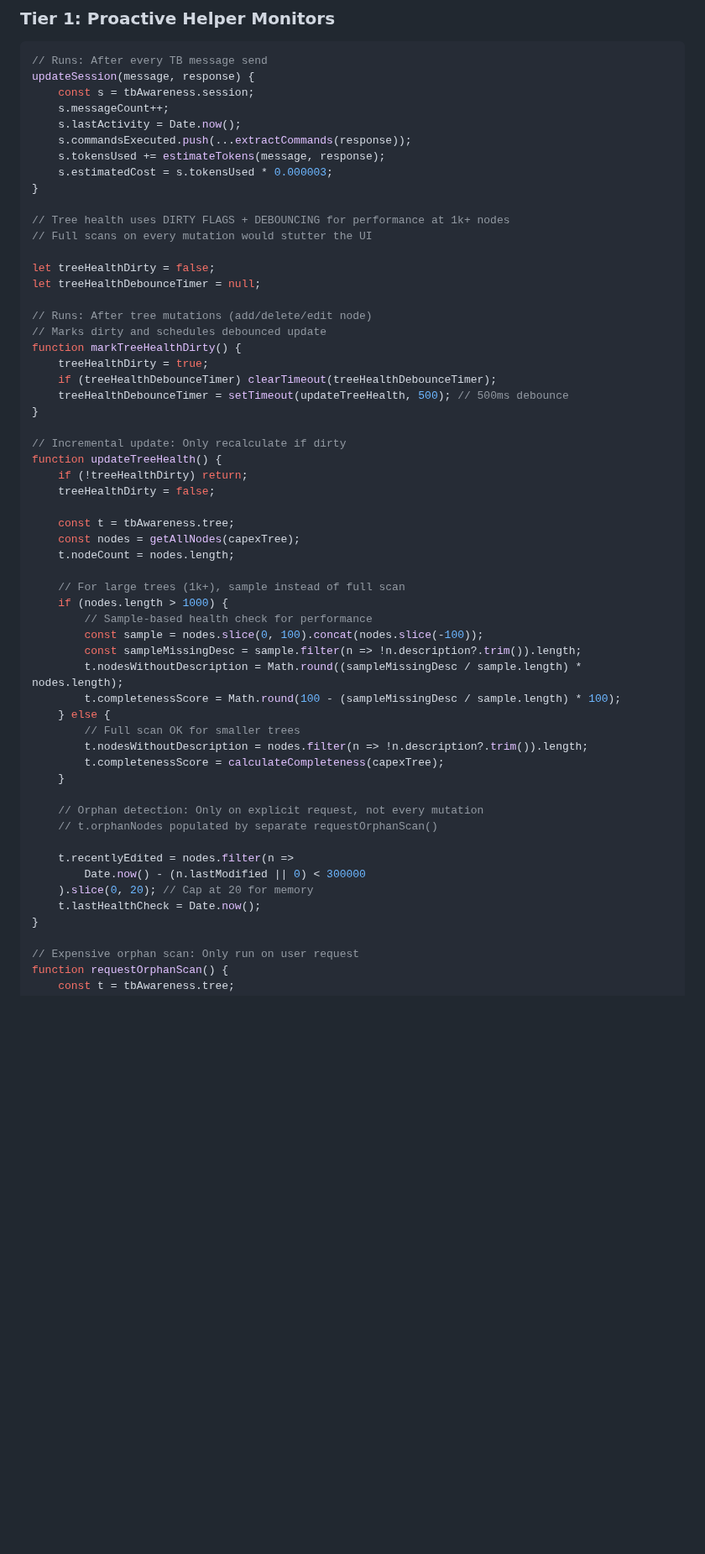
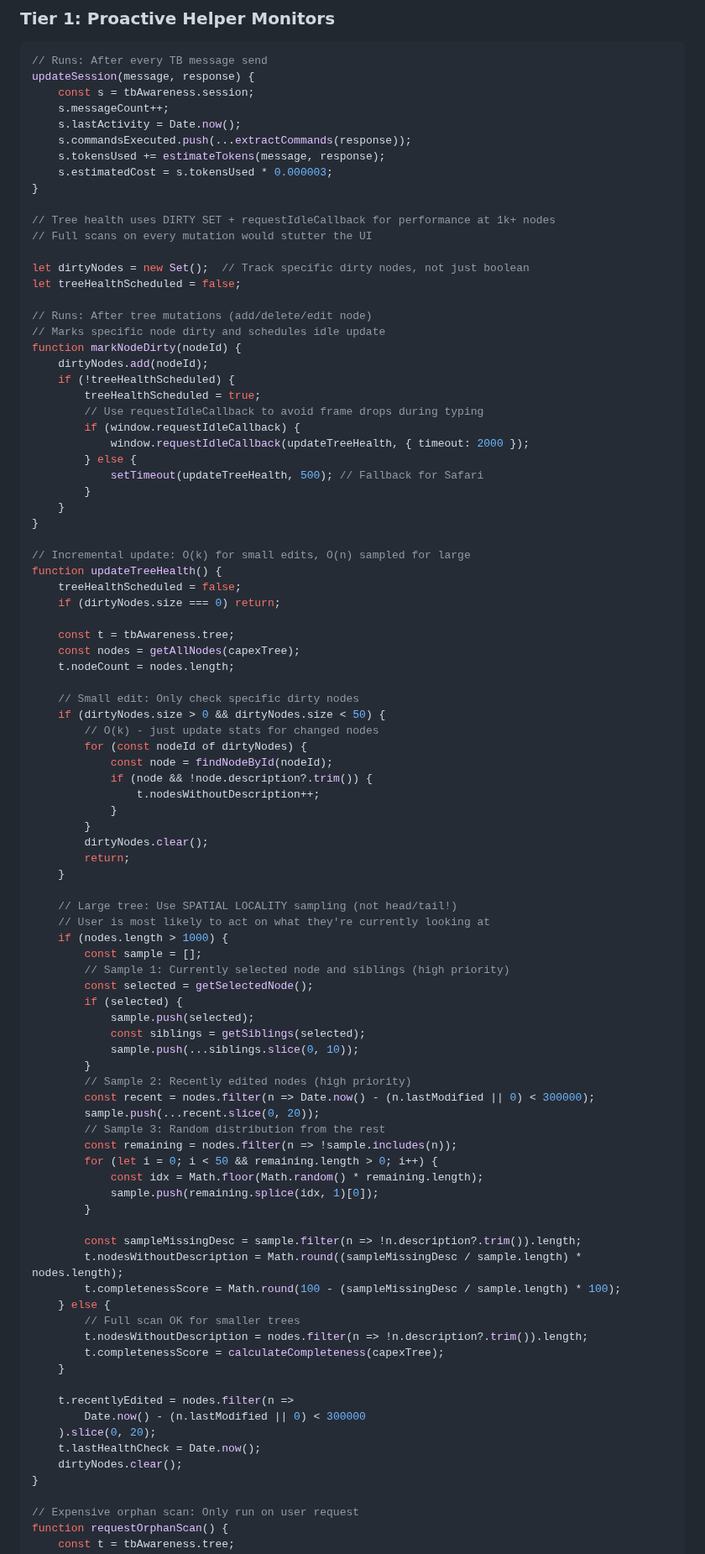
Before and after one commit to Prairie2Cloud/treelisty, a Markdown page: docs/plans/2026-01-03-tb-awareness-system-design.md, the part around one of its changes. Shown at 84% size. GitHub-like rendering; blank space fills up the shorter version.

```diff
--- a/docs/plans/2026-01-03-tb-awareness-system-design.md
+++ b/docs/plans/2026-01-03-tb-awareness-system-design.md
@@ -139,33 +151,70 @@ updateSession(message, response) {
     s.estimatedCost = s.tokensUsed * 0.000003;
 }
 
-// Tree health uses DIRTY FLAGS + DEBOUNCING for performance at 1k+ nodes
+// Tree health uses DIRTY SET + requestIdleCallback for performance at 1k+ nodes
 // Full scans on every mutation would stutter the UI
 
-let treeHealthDirty = false;
-let treeHealthDebounceTimer = null;
+let dirtyNodes = new Set();  // Track specific dirty nodes, not just boolean
+let treeHealthScheduled = false;
 
 // Runs: After tree mutations (add/delete/edit node)
-// Marks dirty and schedules debounced update
-function markTreeHealthDirty() {
-    treeHealthDirty = true;
-    if (treeHealthDebounceTimer) clearTimeout(treeHealthDebounceTimer);
-    treeHealthDebounceTimer = setTimeout(updateTreeHealth, 500); // 500ms debounce
+// Marks specific node dirty and schedules idle update
+function markNodeDirty(nodeId) {
+    dirtyNodes.add(nodeId);
+    if (!treeHealthScheduled) {
+        treeHealthScheduled = true;
+        // Use requestIdleCallback to avoid frame drops during typing
+        if (window.requestIdleCallback) {
+            window.requestIdleCallback(updateTreeHealth, { timeout: 2000 });
+        } else {
+            setTimeout(updateTreeHealth, 500); // Fallback for Safari
+        }
+    }
 }
 
-// Incremental update: Only recalculate if dirty
+// Incremental update: O(k) for small edits, O(n) sampled for large
 function updateTreeHealth() {
-    if (!treeHealthDirty) return;
-    treeHealthDirty = false;
+    treeHealthScheduled = false;
+    if (dirtyNodes.size === 0) return;
 
     const t = tbAwareness.tree;
     const nodes = getAllNodes(capexTree);
     t.nodeCount = nodes.length;
 
-    // For large trees (1k+), sample instead of full scan
+    // Small edit: Only check specific dirty nodes
+    if (dirtyNodes.size > 0 && dirtyNodes.size < 50) {
+        // O(k) - just update stats for changed nodes
+        for (const nodeId of dirtyNodes) {
+            const node = findNodeById(nodeId);
+            if (node && !node.description?.trim()) {
+                t.nodesWithoutDescription++;
+            }
+        }
+        dirtyNodes.clear();
+        return;
+    }
+
+    // Large tree: Use SPATIAL LOCALITY sampling (not head/tail!)
+    // User is most likely to act on what they're currently looking at
     if (nodes.length > 1000) {
-        // Sample-based health check for performance
-        const sample = nodes.slice(0, 100).concat(nodes.slice(-100));
+        const sample = [];
+        // Sample 1: Currently selected node and siblings (high priority)
+        const selected = getSelectedNode();
+        if (selected) {
+            sample.push(selected);
+            const siblings = getSiblings(selected);
+            sample.push(...siblings.slice(0, 10));
+        }
+        // Sample 2: Recently edited nodes (high priority)
+        const recent = nodes.filter(n => Date.now() - (n.lastModified || 0) < 300000);
+        sample.push(...recent.slice(0, 20));
+        // Sample 3: Random distribution from the rest
+        const remaining = nodes.filter(n => !sample.includes(n));
+        for (let i = 0; i < 50 && remaining.length > 0; i++) {
+            const idx = Math.floor(Math.random() * remaining.length);
+            sample.push(remaining.splice(idx, 1)[0]);
+        }
+
         const sampleMissingDesc = sample.filter(n => !n.description?.trim()).length;
         t.nodesWithoutDescription = Math.round((sampleMissingDesc / sample.length) * nodes.length);
         t.completenessScore = Math.round(100 - (sampleMissingDesc / sample.length) * 100);
@@ -175,13 +224,11 @@ function updateTreeHealth() {
         t.completenessScore = calculateCompleteness(capexTree);
     }
 
-    // Orphan detection: Only on explicit request, not every mutation
-    // t.orphanNodes populated by separate requestOrphanScan()
-
     t.recentlyEdited = nodes.filter(n =>
         Date.now() - (n.lastModified || 0) < 300000
-    ).slice(0, 20); // Cap at 20 for memory
+    ).slice(0, 20);
     t.lastHealthCheck = Date.now();
+    dirtyNodes.clear();
 }
 
 // Expensive orphan scan: Only run on user request
```
Also changed, not shown: other parts of docs/plans/2026-01-03-tb-awareness-system-design.md (+85 -23 lines).
